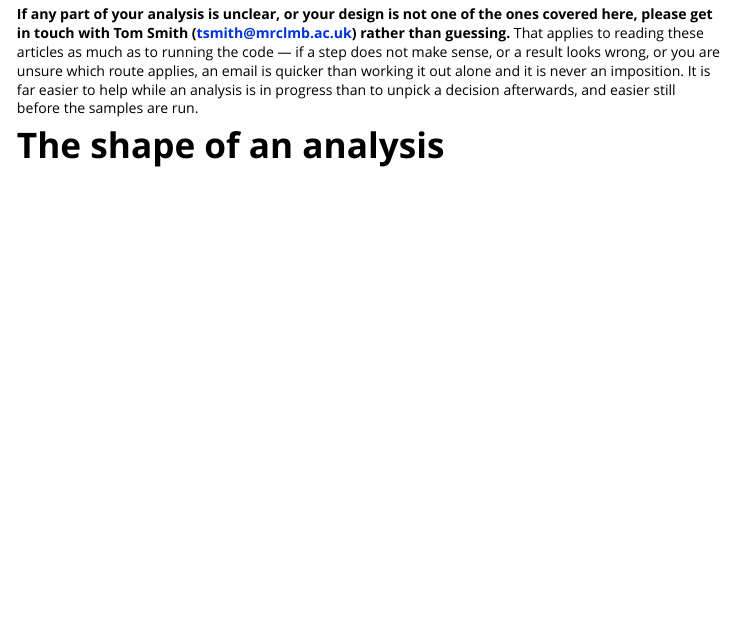
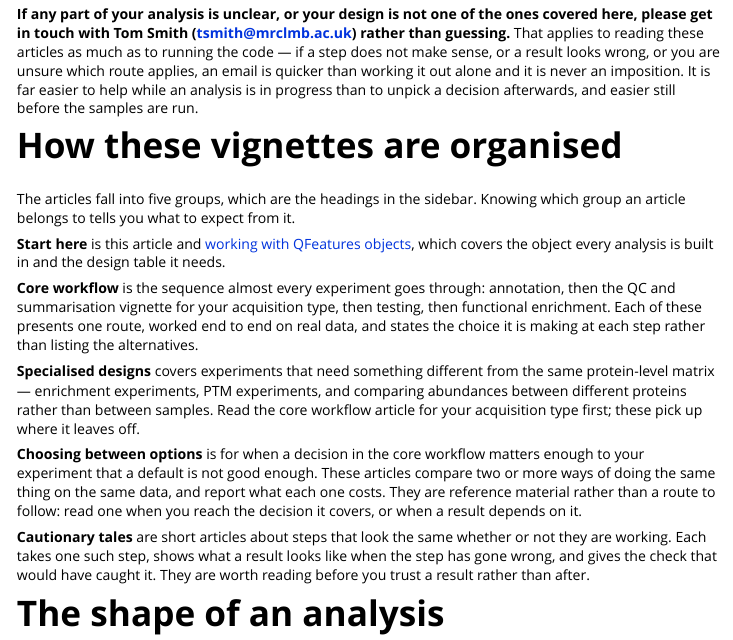
Before and after one commit to lmb-mass-spec-compbio/biomasslmb, an R Markdown document (vignettes/biomasslmb.Rmd): the page in a window 1100 px wide, from 420 px down. Rendered offline with R 4.5, knitr and Pandoc, with nearby package versions; some code elsewhere in the file could not run offline.

Commit message:
Explain how the vignettes are grouped, up front
Adds a section before the worked example in the getting-started article
describing the five sidebar groups and what to expect from each: a route
worked end to end, material that picks up where a core article stops,
reference comparisons to read at a decision point, or a check to run
before trusting a result.

The group names are taken from _pkgdown.yml so the prose and the rendered
sidebar agree. It stays at the level of the groups rather than naming
individual articles, since the closing "Where to go next" section already
links those and two lists would need keeping in step.

```diff
--- a/vignettes/biomasslmb.Rmd
+++ b/vignettes/biomasslmb.Rmd
@@ -24,6 +24,20 @@ knitr::opts_chunk$set(
 These vignettes are a guide, not a specification, and they describe the common cases. They are written to make the routine parts of an analysis straightforward and to make the decisions in them visible, so that you can tell which choices your result depends on. They cannot anticipate every detail of your experiment.
 
 **If any part of your analysis is unclear, or your design is not one of the ones covered here, please get in touch with Tom Smith (tsmith@mrclmb.ac.uk) rather than guessing.** That applies to reading these articles as much as to running the code — if a step does not make sense, or a result looks wrong, or you are unsure which route applies, an email is quicker than working it out alone and it is never an imposition. It is far easier to help while an analysis is in progress than to unpick a decision afterwards, and easier still before the samples are run.
+
+# How these vignettes are organised
+
+The articles fall into five groups, which are the headings in the sidebar. Knowing which group an article belongs to tells you what to expect from it.
+
+**Start here** is this article and [working with QFeatures objects](qfeatures_objects.html), which covers the object every analysis is built in and the design table it needs.
+
+**Core workflow** is the sequence almost every experiment goes through: annotation, then the QC and summarisation vignette for your acquisition type, then testing, then functional enrichment. Each of these presents one route, worked end to end on real data, and states the choice it is making at each step rather than listing the alternatives.
+
+**Specialised designs** covers experiments that need something different from the same protein-level matrix — enrichment experiments, PTM experiments, and comparing abundances between different proteins rather than between samples. Read the core workflow article for your acquisition type first; these pick up where it leaves off.
+
+**Choosing between options** is for when a decision in the core workflow matters enough to your experiment that a default is not good enough. These articles compare two or more ways of doing the same thing on the same data, and report what each one costs. They are reference material rather than a route to follow: read one when you reach the decision it covers, or when a result depends on it.
+
+**Cautionary tales** are short articles about steps that look the same whether or not they are working. Each takes one such step, shows what a result looks like when the step has gone wrong, and gives the check that would have caught it. They are worth reading before you trust a result rather than after.
 
 # The shape of an analysis
 
```
